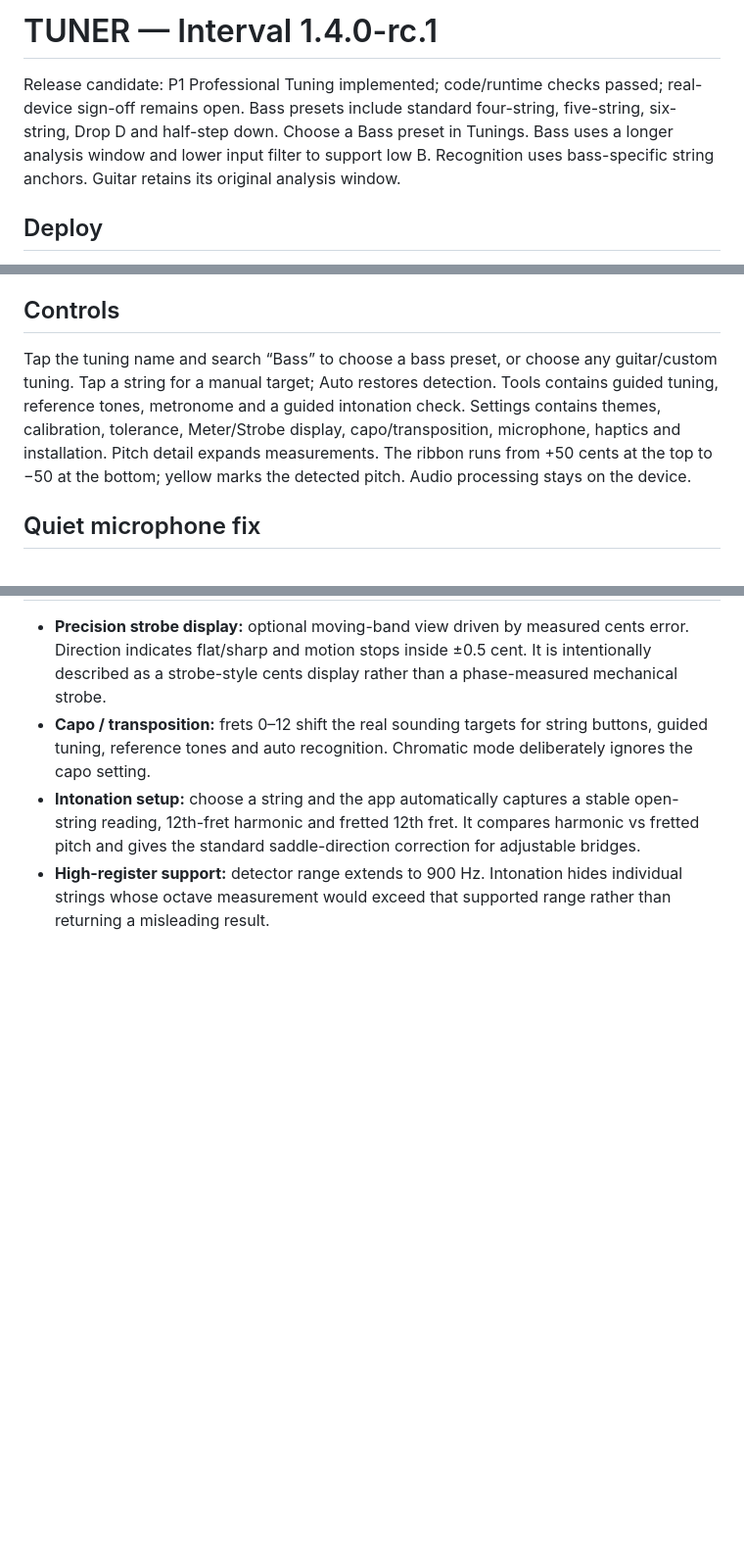
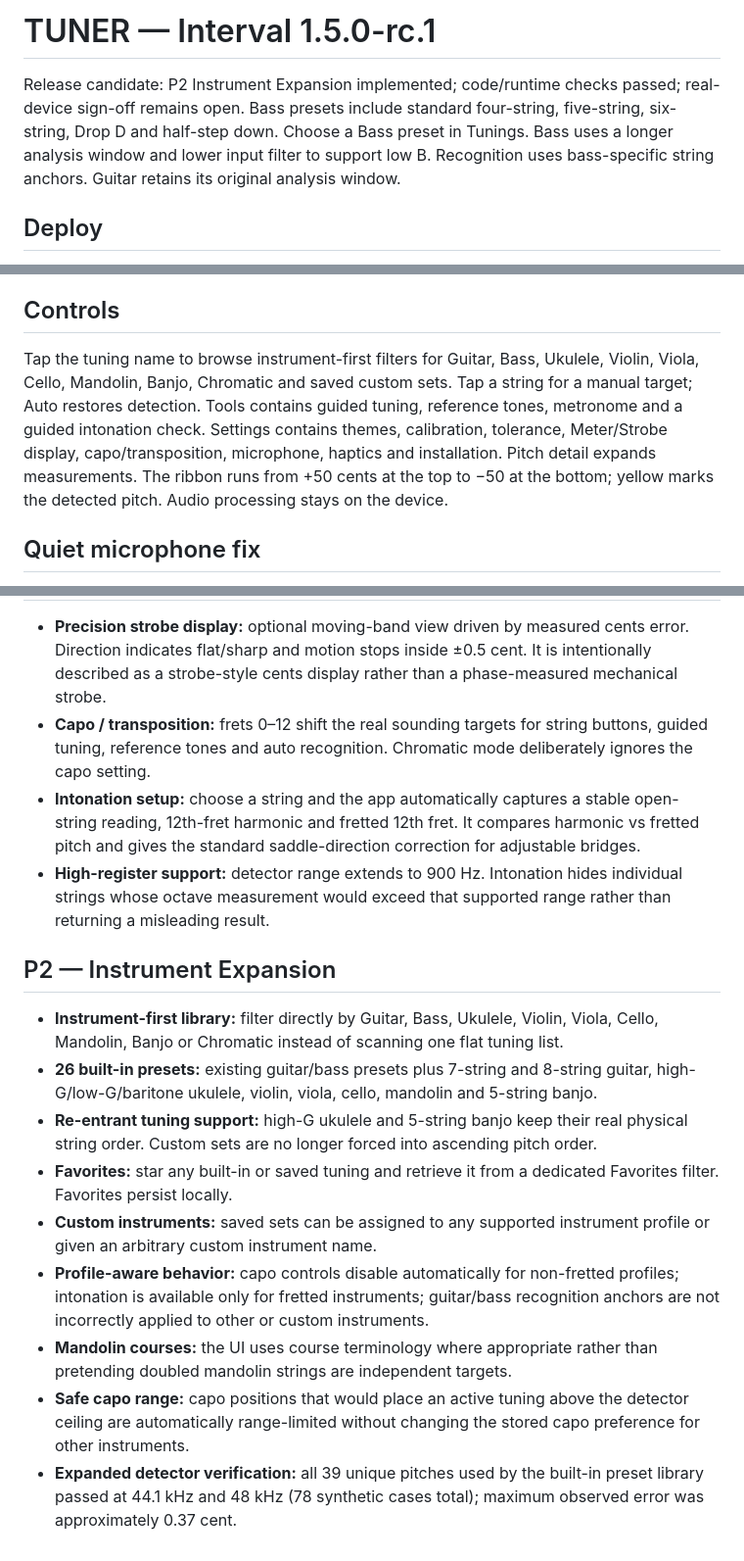
Before and after one commit to thiepn/tuner, a Markdown page: README.md, 3 parts joined by grey strips. Shown at 98% size. Rendered like a GitHub page; blank space fills up the shorter version.

Commit message:
Document P2 instrument expansion

```diff
--- a/README.md
+++ b/README.md
@@ -1,6 +1,6 @@
-# TUNER — Interval 1.4.0-rc.1
+# TUNER — Interval 1.5.0-rc.1
 
-Release candidate: P1 Professional Tuning implemented; code/runtime checks passed; real-device sign-off remains open. Bass presets include standard four-string, five-string, six-string, Drop D and half-step down. Choose a Bass preset in Tunings. Bass uses a longer analysis window and lower input filter to support low B. Recognition uses bass-specific string anchors. Guitar retains its original analysis window.
+Release candidate: P2 Instrument Expansion implemented; code/runtime checks passed; real-device sign-off remains open. Bass presets include standard four-string, five-string, six-string, Drop D and half-step down. Choose a Bass preset in Tunings. Bass uses a longer analysis window and lower input filter to support low B. Recognition uses bass-specific string anchors. Guitar retains its original analysis window.
 
 ## Deploy
 1. Extract this ZIP. Upload index.html, sw.js, manifest.webmanifest, assets/ and icons/ together to the same HTTPS directory. No build step or backend is required.
@@ -12,7 +12,7 @@ Release candidate: P1 Professional Tuning implemented; code/runtime checks passe
 The separate guitar-tuner-interval.html download embeds visual assets and does not register a service worker. Use this ZIP for installable/offline behavior. Open either edition through HTTPS or localhost for microphone access.
 
 ## Controls
-Tap the tuning name and search “Bass” to choose a bass preset, or choose any guitar/custom tuning. Tap a string for a manual target; Auto restores detection. Tools contains guided tuning, reference tones, metronome and a guided intonation check. Settings contains themes, calibration, tolerance, Meter/Strobe display, capo/transposition, microphone, haptics and installation. Pitch detail expands measurements. The ribbon runs from +50 cents at the top to −50 at the bottom; yellow marks the detected pitch. Audio processing stays on the device.
+Tap the tuning name to browse instrument-first filters for Guitar, Bass, Ukulele, Violin, Viola, Cello, Mandolin, Banjo, Chromatic and saved custom sets. Tap a string for a manual target; Auto restores detection. Tools contains guided tuning, reference tones, metronome and a guided intonation check. Settings contains themes, calibration, tolerance, Meter/Strobe display, capo/transposition, microphone, haptics and installation. Pitch detail expands measurements. The ribbon runs from +50 cents at the top to −50 at the bottom; yellow marks the detected pitch. Audio processing stays on the device.
 
 ## Quiet microphone fix
 The old amplitude gate discarded quiet strings before pitch analysis. The silence cutoff is now 0.0001 RMS; YIN periodicity and correlation still reject unpitched noise. Verified against 900 quiet, decaying synthetic frames plus broadband noise and silence. Real-device confirmation is still required.
@@ -34,3 +34,15 @@ The installed Android experience uses standalone display mode, maskable launcher
 - **Capo / transposition:** frets 0–12 shift the real sounding targets for string buttons, guided tuning, reference tones and auto recognition. Chromatic mode deliberately ignores the capo setting.
 - **Intonation setup:** choose a string and the app automatically captures a stable open-string reading, 12th-fret harmonic and fretted 12th fret. It compares harmonic vs fretted pitch and gives the standard saddle-direction correction for adjustable bridges.
 - **High-register support:** detector range extends to 900 Hz. Intonation hides individual strings whose octave measurement would exceed that supported range rather than returning a misleading result.
+
+
+## P2 — Instrument Expansion
+- **Instrument-first library:** filter directly by Guitar, Bass, Ukulele, Violin, Viola, Cello, Mandolin, Banjo or Chromatic instead of scanning one flat tuning list.
+- **26 built-in presets:** existing guitar/bass presets plus 7-string and 8-string guitar, high-G/low-G/baritone ukulele, violin, viola, cello, mandolin and 5-string banjo.
+- **Re-entrant tuning support:** high-G ukulele and 5-string banjo keep their real physical string order. Custom sets are no longer forced into ascending pitch order.
+- **Favorites:** star any built-in or saved tuning and retrieve it from a dedicated Favorites filter. Favorites persist locally.
+- **Custom instruments:** saved sets can be assigned to any supported instrument profile or given an arbitrary custom instrument name.
+- **Profile-aware behavior:** capo controls disable automatically for non-fretted profiles; intonation is available only for fretted instruments; guitar/bass recognition anchors are not incorrectly applied to other or custom instruments.
+- **Mandolin courses:** the UI uses course terminology where appropriate rather than pretending doubled mandolin strings are independent targets.
+- **Safe capo range:** capo positions that would place an active tuning above the detector ceiling are automatically range-limited without changing the stored capo preference for other instruments.
+- **Expanded detector verification:** all 39 unique pitches used by the built-in preset library passed at 44.1 kHz and 48 kHz (78 synthetic cases total); maximum observed error was approximately 0.37 cent.
```
Also changed, not shown: other parts of README.md (+1 -1 lines).
